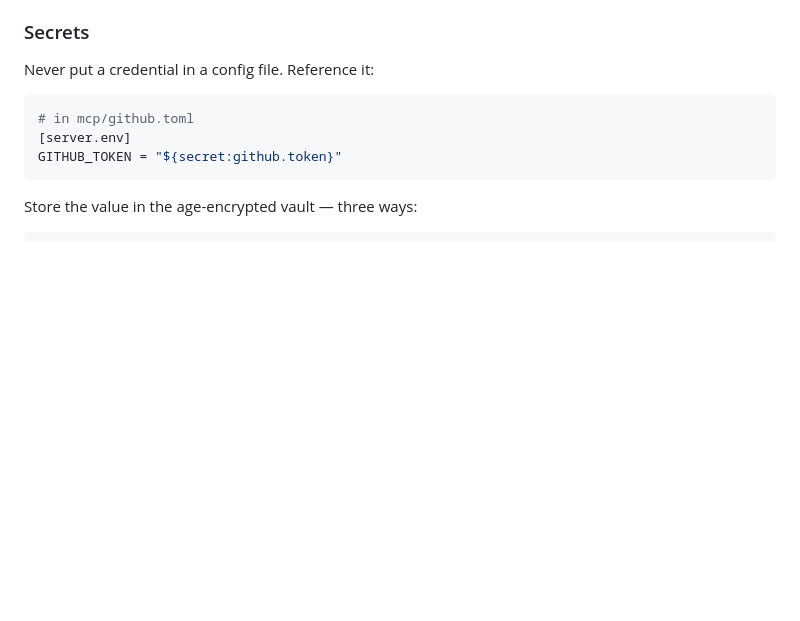
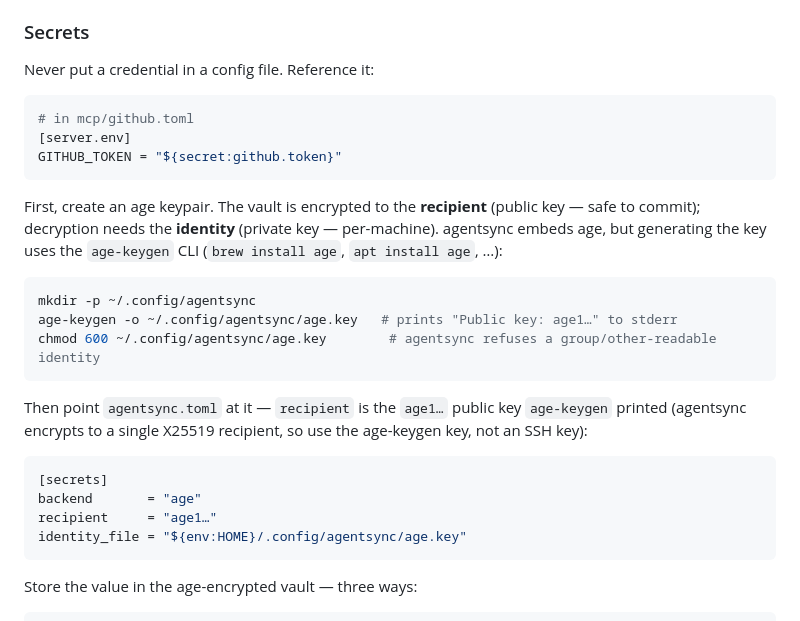
Before and after one commit to spxrogers/agentsync, a Markdown page: docs/user-guide.md, the part around the change. GitHub-like rendering; blank space fills up the shorter version.

Commit message:
docs(user-guide): add age key generation to Secrets setup (#35)
The Secrets section showed how to store values and warned to back up the
key, but never showed how to create the keypair. Add an age-keygen step
plus the [secrets] config wiring, noting the single X25519 recipient
constraint so users don't reach for an SSH key.

https://claude.ai/code/session_0165P4SkHmi3sdYBe5QQJazS

Co-authored-by: Claude <noreply@anthropic.com>

````diff
--- a/docs/user-guide.md
+++ b/docs/user-guide.md
@@ -322,6 +322,28 @@ Never put a credential in a config file. Reference it:
 GITHUB_TOKEN = "${secret:github.token}"
 ```
 
+First, create an age keypair. The vault is encrypted to the **recipient**
+(public key — safe to commit); decryption needs the **identity** (private key —
+per-machine). agentsync embeds age, but generating the key uses the `age-keygen`
+CLI (`brew install age`, `apt install age`, …):
+
+```bash
+mkdir -p ~/.config/agentsync
+age-keygen -o ~/.config/agentsync/age.key   # prints "Public key: age1…" to stderr
+chmod 600 ~/.config/agentsync/age.key        # agentsync refuses a group/other-readable identity
+```
+
+Then point `agentsync.toml` at it — `recipient` is the `age1…` public key
+`age-keygen` printed (agentsync encrypts to a single X25519 recipient, so use the
+age-keygen key, not an SSH key):
+
+```toml
+[secrets]
+backend       = "age"
+recipient     = "age1…"
+identity_file = "${env:HOME}/.config/agentsync/age.key"
+```
+
 Store the value in the age-encrypted vault — three ways:
 
 ```bash
````
